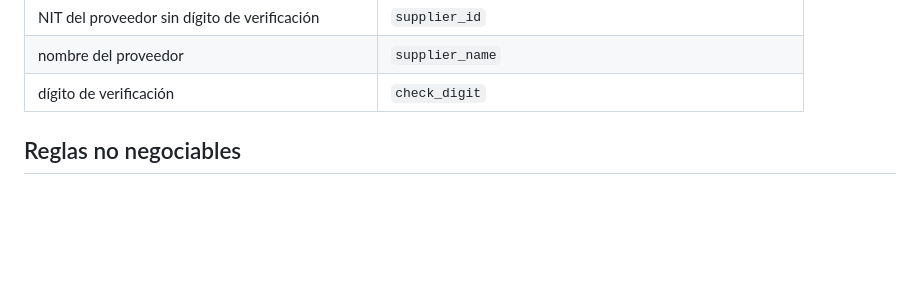
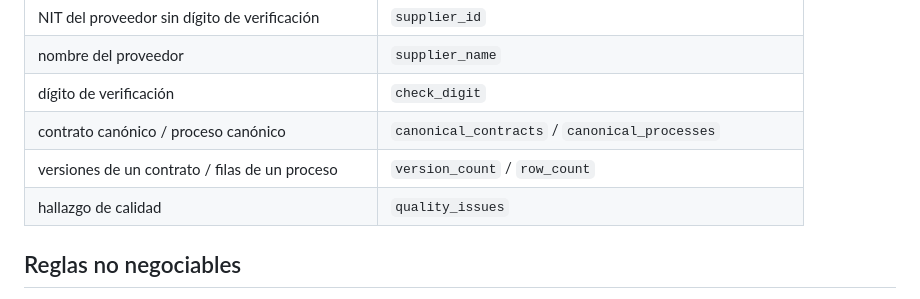
Before and after one commit to DemonQilin/plataforma-veeduria-contratacion, a Markdown page: AGENTS.md, the part around the change. GitHub-like rendering; blank space fills up the shorter version.

```diff
--- a/AGENTS.md
+++ b/AGENTS.md
@@ -110,6 +110,9 @@ Usa siempre estos nombres en el código. Si necesitas un término nuevo, agréga
 | NIT del proveedor sin dígito de verificación | `supplier_id` |
 | nombre del proveedor | `supplier_name` |
 | dígito de verificación | `check_digit` |
+| contrato canónico / proceso canónico | `canonical_contracts` / `canonical_processes` |
+| versiones de un contrato / filas de un proceso | `version_count` / `row_count` |
+| hallazgo de calidad | `quality_issues` |
 
 ## Reglas no negociables
 
```
Also changed, not shown: CLAUDE.md (+3 -0 lines).
